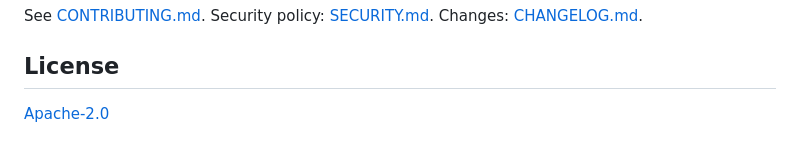
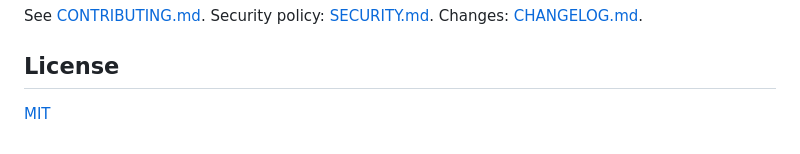
Before and after one commit to glamcoder/loom-ai, a Markdown page: README.md, the part around one of its changes. GitHub-like rendering.

Commit message:
Few README improvements

```diff
--- a/README.md
+++ b/README.md
@@ -233,4 +235,4 @@ See [CONTRIBUTING.md](CONTRIBUTING.md). Security policy: [SECURITY.md](SECURITY.
 
 ## License
 
-[Apache-2.0](LICENSE)
+[MIT](LICENSE)
```
Also changed, not shown: other parts of README.md (+2 -0 lines).
